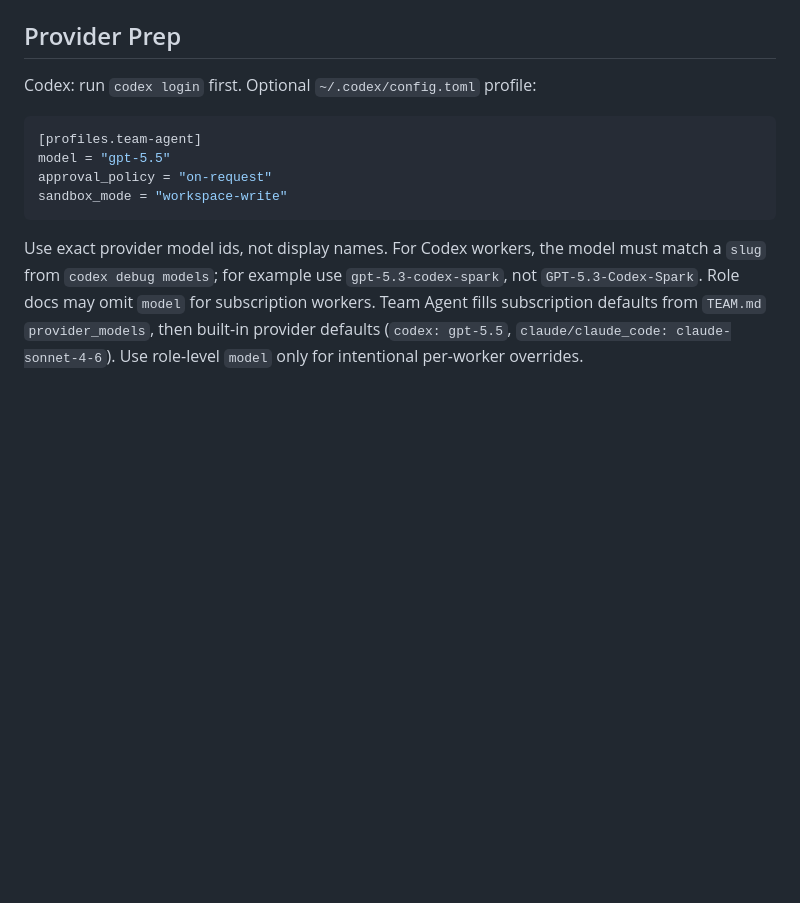
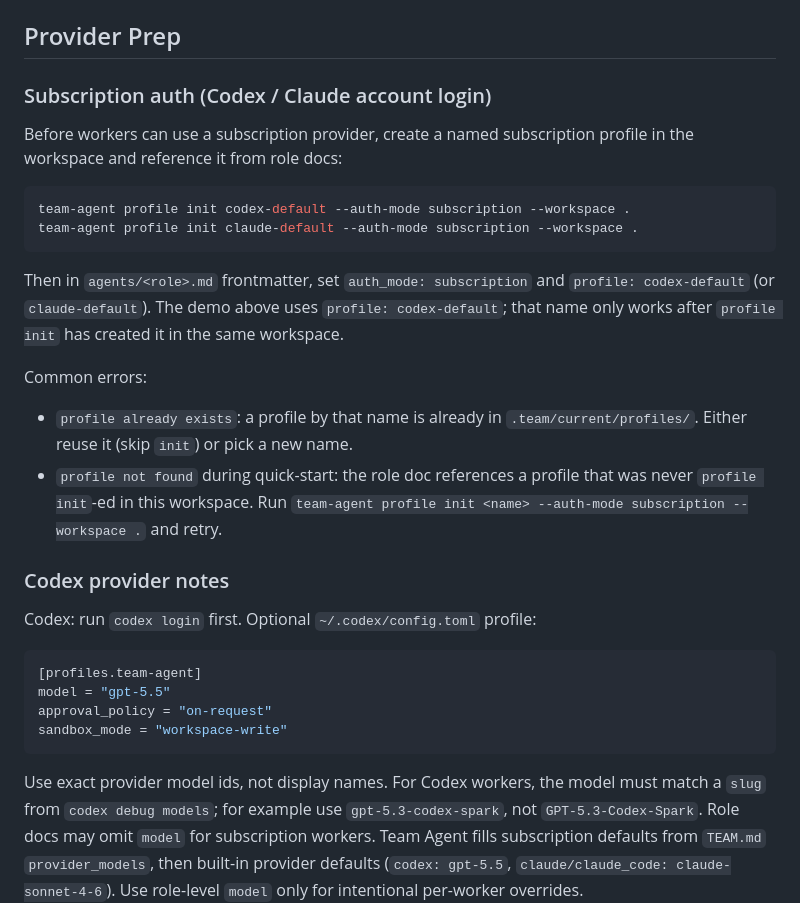
Before and after one commit to Florious95/team-agent, a Markdown page: skills/team-agent/SKILL.md, the part around one of its changes. Rendered like a GitHub page; blank space fills up the shorter version.

````diff
--- a/skills/team-agent/SKILL.md
+++ b/skills/team-agent/SKILL.md
@@ -69,5 +94,23 @@ Omitting `display_backend` defaults to `ghostty_window`.
 
 ## Provider Prep
+
+### Subscription auth (Codex / Claude account login)
+
+Before workers can use a subscription provider, create a named subscription profile in the workspace and reference it from role docs:
+
+```bash
+team-agent profile init codex-default --auth-mode subscription --workspace .
+team-agent profile init claude-default --auth-mode subscription --workspace .
+```
+
+Then in `agents/<role>.md` frontmatter, set `auth_mode: subscription` and `profile: codex-default` (or `claude-default`). The demo above uses `profile: codex-default`; that name only works after `profile init` has created it in the same workspace.
+
+Common errors:
+
+- `profile already exists`: a profile by that name is already in `.team/current/profiles/`. Either reuse it (skip `init`) or pick a new name.
+- `profile not found` during quick-start: the role doc references a profile that was never `profile init`-ed in this workspace. Run `team-agent profile init <name> --auth-mode subscription --workspace .` and retry.
+
+### Codex provider notes
 
 Codex: run `codex login` first. Optional `~/.codex/config.toml` profile:
 
````
Also changed, not shown: other parts of skills/team-agent/SKILL.md (+64 -5 lines).
